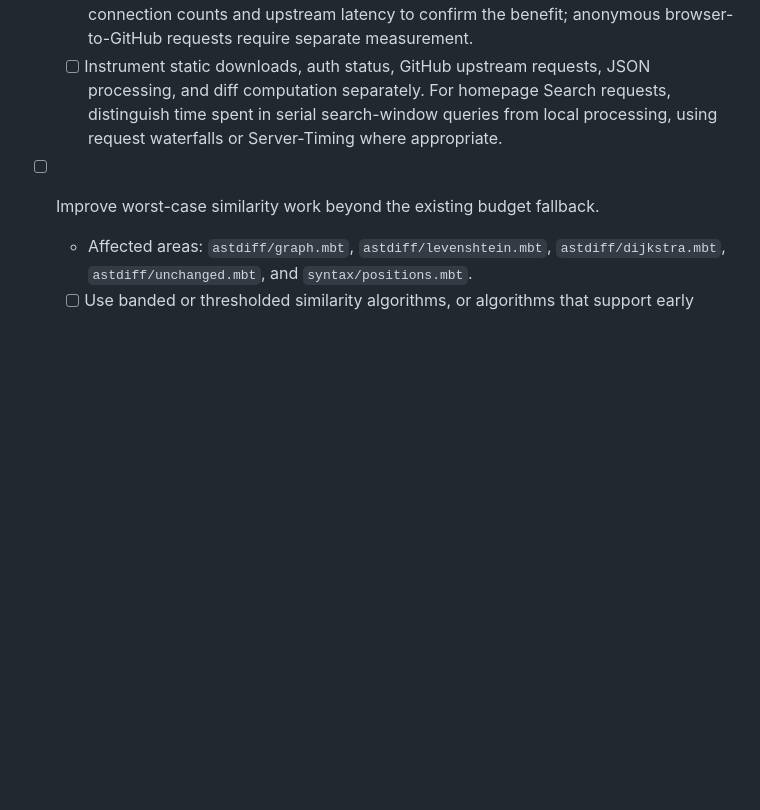
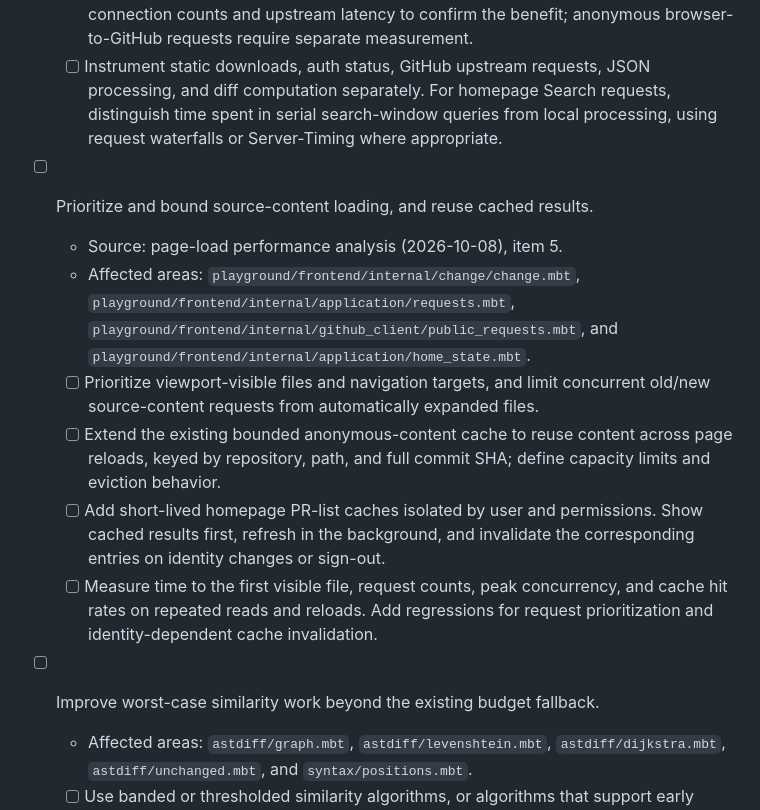
Before and after one commit to moonbit-community/moondiff, a Markdown page: TODO.md, the part around the change. Rendered like a GitHub page; blank space fills up the shorter version.

Commit message:
docs(todo): plan prioritized source loading and bounded caches

```diff
--- a/TODO.md
+++ b/TODO.md
@@ -96,6 +96,24 @@
     requests, distinguish time spent in serial search-window queries from
     local processing, using request waterfalls or Server-Timing where appropriate.
 
+- [ ] Prioritize and bound source-content loading, and reuse cached results.
+  - Source: page-load performance analysis (2026-10-08), item 5.
+  - Affected areas: `playground/frontend/internal/change/change.mbt`,
+    `playground/frontend/internal/application/requests.mbt`,
+    `playground/frontend/internal/github_client/public_requests.mbt`, and
+    `playground/frontend/internal/application/home_state.mbt`.
+  - [ ] Prioritize viewport-visible files and navigation targets, and limit
+    concurrent old/new source-content requests from automatically expanded files.
+  - [ ] Extend the existing bounded anonymous-content cache to reuse content
+    across page reloads, keyed by repository, path, and full commit SHA;
+    define capacity limits and eviction behavior.
+  - [ ] Add short-lived homepage PR-list caches isolated by user and permissions.
+    Show cached results first, refresh in the background, and invalidate the
+    corresponding entries on identity changes or sign-out.
+  - [ ] Measure time to the first visible file, request counts, peak concurrency,
+    and cache hit rates on repeated reads and reloads. Add regressions for
+    request prioritization and identity-dependent cache invalidation.
+
 - [ ] Improve worst-case similarity work beyond the existing budget fallback.
   - Affected areas: `astdiff/graph.mbt`, `astdiff/levenshtein.mbt`,
     `astdiff/dijkstra.mbt`, `astdiff/unchanged.mbt`, and
```
